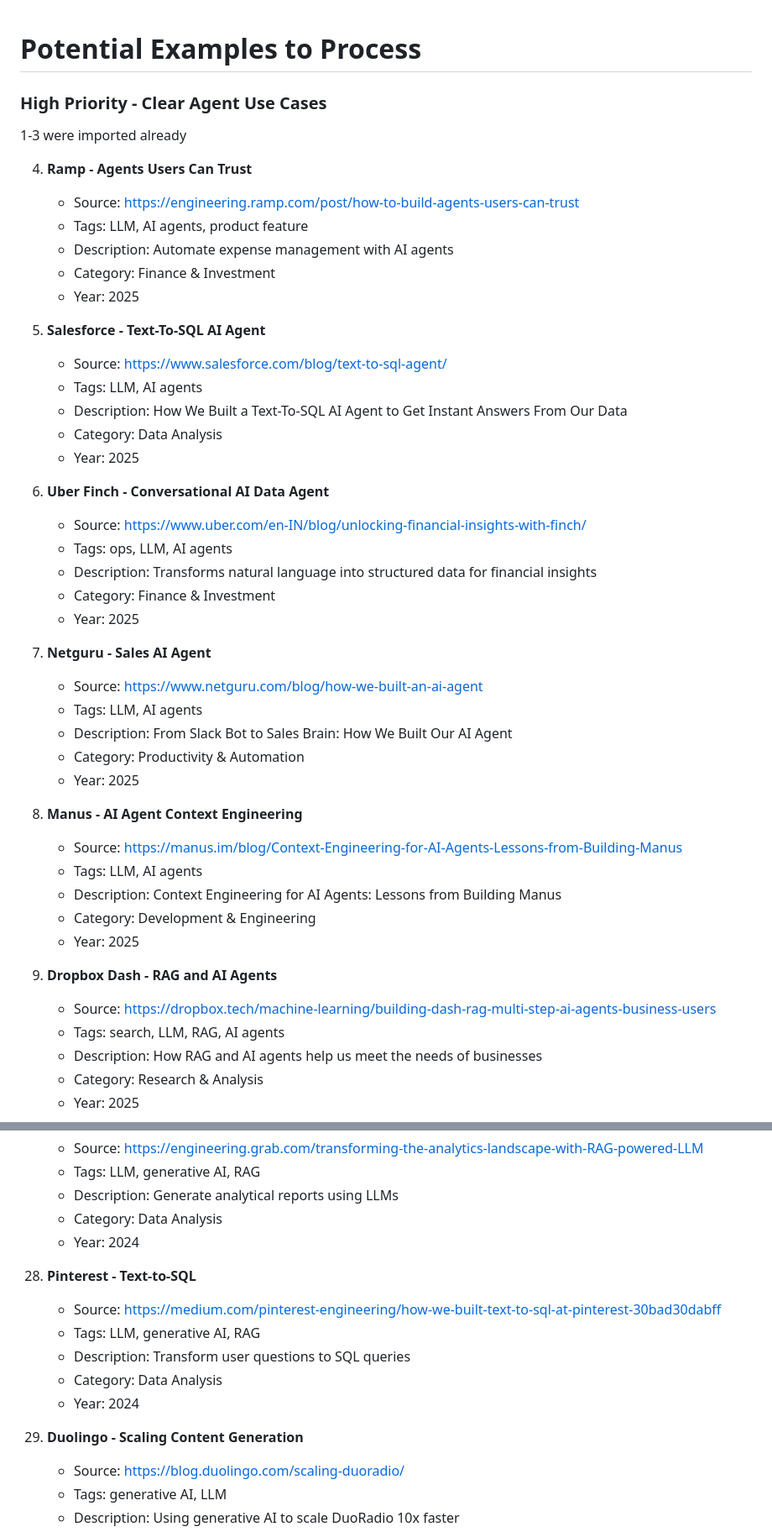
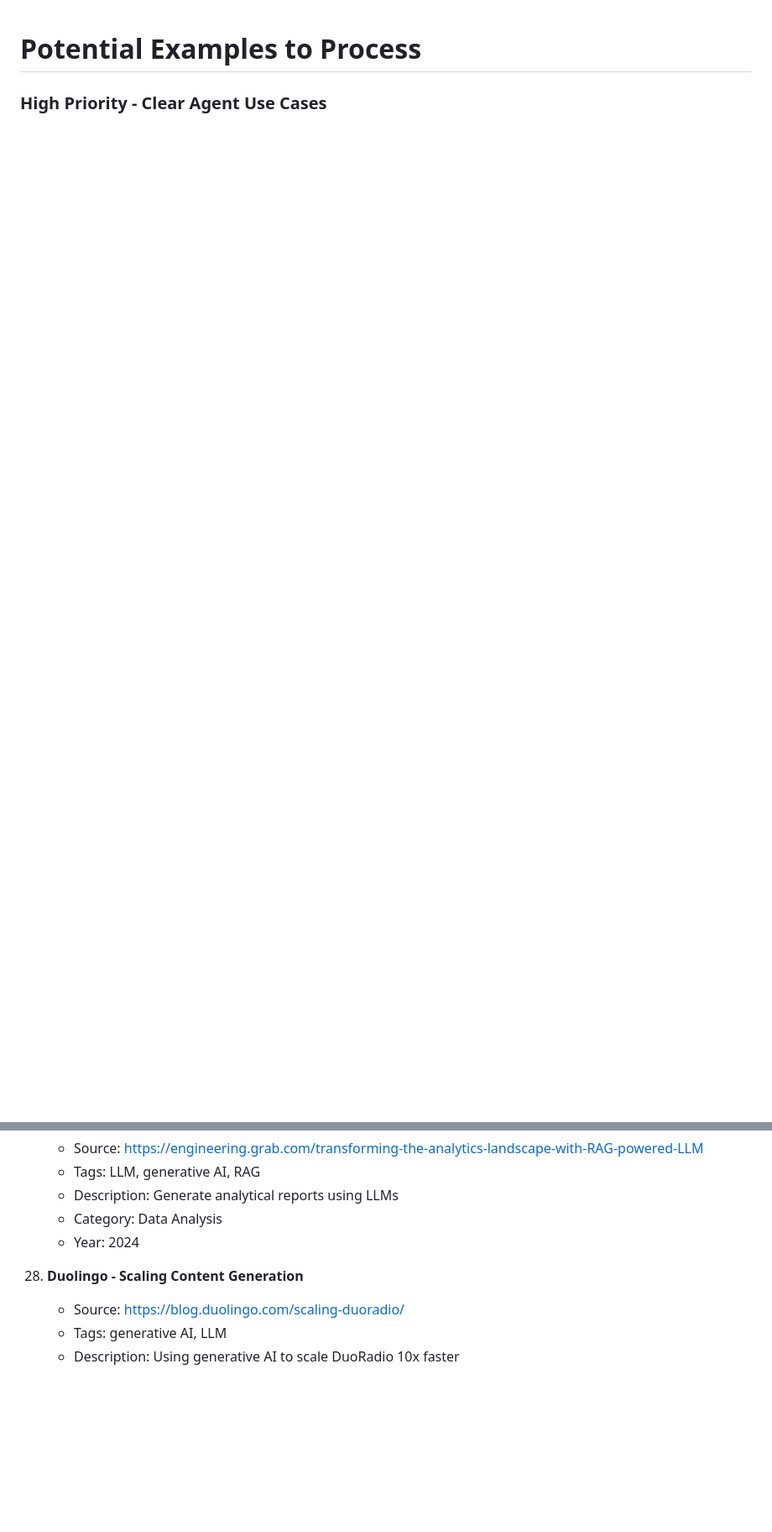
Before and after one commit to laneparton/awesome-agents, a Markdown page: potential-examples.md, 2 parts joined by grey strips. Shown at 84% size. Rendered like a GitHub page; blank space fills up the shorter version.

```diff
--- a/potential-examples.md
+++ b/potential-examples.md
@@ -2,47 +2,3 @@
 
 ### High Priority - Clear Agent Use Cases
 
-1-3 were imported already
-
-4. **Ramp - Agents Users Can Trust**
-   - Source: https://engineering.ramp.com/post/how-to-build-agents-users-can-trust
-   - Tags: LLM, AI agents, product feature
-   - Description: Automate expense management with AI agents
-   - Category: Finance & Investment
-   - Year: 2025
-
-5. **Salesforce - Text-To-SQL AI Agent**
-   - Source: https://www.salesforce.com/blog/text-to-sql-agent/
-   - Tags: LLM, AI agents
-   - Description: How We Built a Text-To-SQL AI Agent to Get Instant Answers From Our Data
-   - Category: Data Analysis
-   - Year: 2025
-
-6. **Uber Finch - Conversational AI Data Agent**
-   - Source: https://www.uber.com/en-IN/blog/unlocking-financial-insights-with-finch/
-   - Tags: ops, LLM, AI agents
-   - Description: Transforms natural language into structured data for financial insights
-   - Category: Finance & Investment
-   - Year: 2025
-
-7. **Netguru - Sales AI Agent**
-   - Source: https://www.netguru.com/blog/how-we-built-an-ai-agent
-   - Tags: LLM, AI agents
-   - Description: From Slack Bot to Sales Brain: How We Built Our AI Agent
-   - Category: Productivity & Automation
-   - Year: 2025
-
-8. **Manus - AI Agent Context Engineering**
-   - Source: https://manus.im/blog/Context-Engineering-for-AI-Agents-Lessons-from-Building-Manus
-   - Tags: LLM, AI agents
-   - Description: Context Engineering for AI Agents: Lessons from Building Manus
-   - Category: Development & Engineering
-   - Year: 2025
-
-9. **Dropbox Dash - RAG and AI Agents**
-   - Source: https://dropbox.tech/machine-learning/building-dash-rag-multi-step-ai-agents-business-users
-   - Tags: search, LLM, RAG, AI agents
-   - Description: How RAG and AI agents help us meet the needs of businesses
-   - Category: Research & Analysis
-   - Year: 2025
-
@@ -176,14 +113,7 @@
     - Category: Data Analysis
     - Year: 2024
 
-28. **Pinterest - Text-to-SQL**
-    - Source: https://medium.com/pinterest-engineering/how-we-built-text-to-sql-at-pinterest-30bad30dabff
-    - Tags: LLM, generative AI, RAG
-    - Description: Transform user questions to SQL queries
-    - Category: Data Analysis
-    - Year: 2024
-
-29. **Duolingo - Scaling Content Generation**
+28. **Duolingo - Scaling Content Generation**
     - Source: https://blog.duolingo.com/scaling-duoradio/
     - Tags: generative AI, LLM
     - Description: Using generative AI to scale DuoRadio 10x faster
```
Also changed, not shown: other parts of potential-examples.md (+4 -70 lines).
